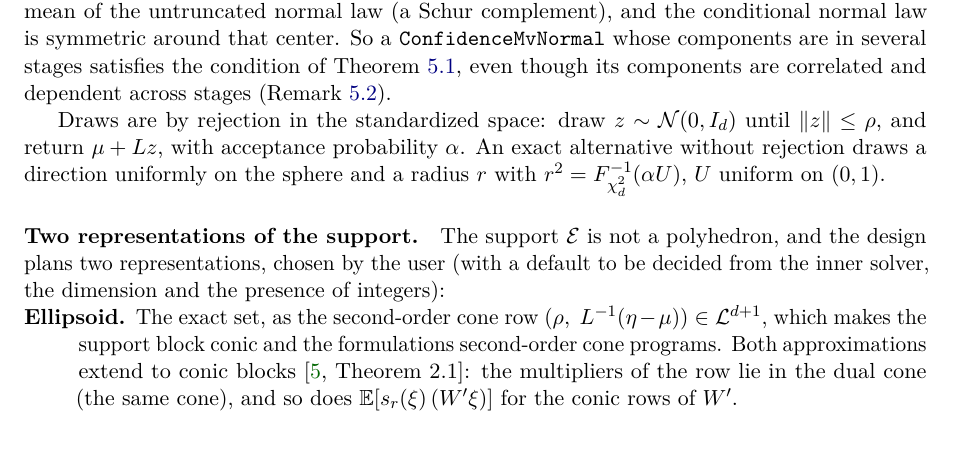
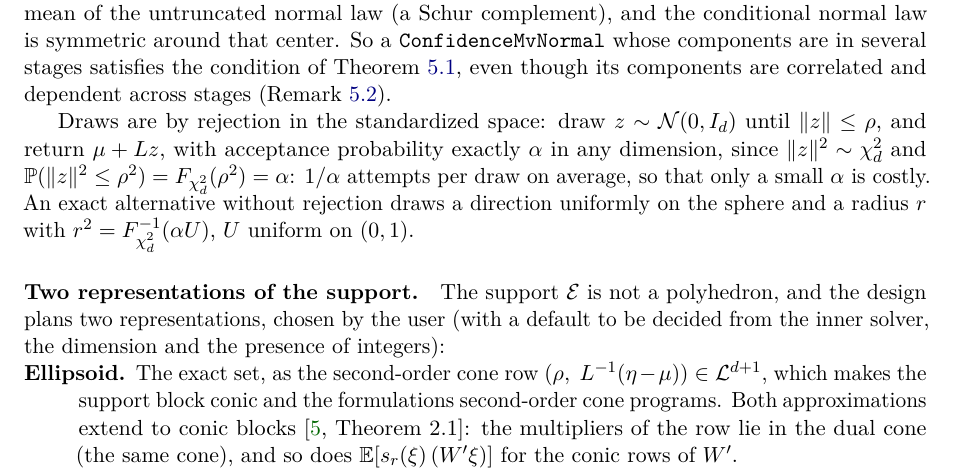
Before and after one commit to bfpc/LinearDecisionRules.jl, a LaTeX paper (docs/math/ldr-math.tex, which reads docs/math/sections/laws.tex): part of page 18 of 27, cut so that both start at the same text. Compiled offline with pdfLaTeX.

Commit message:
Document the acceptance rate of ConfidenceMvNormal draws: exactly alpha
Rejection sampling is kept for ConfidenceMvNormal. A candidate
z ~ N(0, I) is accepted if and only if |z|^2 <= quantile(Chisq(d),
alpha), and |z|^2 ~ chi2(d), so the acceptance rate is exactly alpha in
any dimension: 1/alpha attempts per draw, costly only for a small alpha.
The docstring and the notes say so; a test checks the rate in dimension
30.

Co-Authored-By: Claude Opus 5.5 <noreply@anthropic.com>

```diff
--- a/docs/math/sections/laws.tex
+++ b/docs/math/sections/laws.tex
@@ -128,7 +128,8 @@ So a \code{ConfidenceMvNormal} whose components are in several stages satisfies
 even though its components are correlated and dependent across stages (\cref{rem:lce}).
 
 Draws are by rejection in the standardized space: draw $z \sim \mathcal{N}(0, I_d)$ until $\norm{z} \le \rho$, and return $\mu + Lz$,
-with acceptance probability $\alpha$.
+with acceptance probability exactly $\alpha$ in any dimension, since $\norm{z}^2 \sim \chi^2_d$ and $\Prob(\norm{z}^2 \le \rho^2) = \Fchi{d}(\rho^2) = \alpha$:
+$1/\alpha$ attempts per draw on average, so that only a small $\alpha$ is costly.
 An exact alternative without rejection draws a direction uniformly on the sphere and a radius $r$ with $r^2 = \Fchi{d}^{-1}(\alpha U)$, $U$ uniform on $(0,1)$.
 
 \paragraph{Two representations of the support.}
```
Also changed, not shown: 2 other files.
